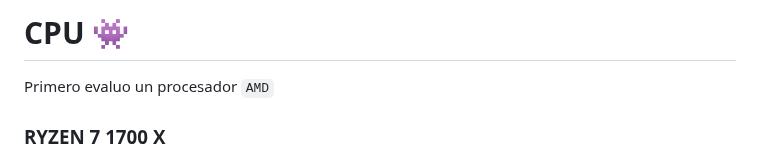
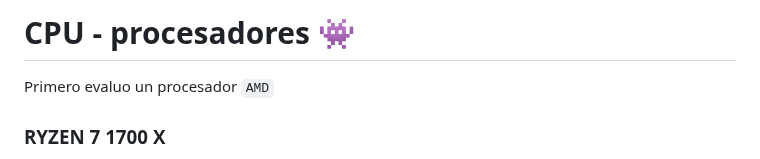
Before and after one commit to isaacnavajaspozo/isaacnavajaspozo, a Markdown page: SISTEMAS/REPARACIÓN DE ORDENADORES/CPU-procesadores-2024.md, the part around the change. Rendered like a GitHub page.

```diff
--- a/SISTEMAS/REPARACIÓN DE ORDENADORES/CPU-procesadores-2024.md
+++ b/SISTEMAS/REPARACIÓN DE ORDENADORES/CPU-procesadores-2024.md
@@ -1,4 +1,4 @@
-# CPU 👾
+# CPU - procesadores 👾
 Primero evaluo un procesador `AMD`
 ### RYZEN 7 1700 X
 
```
